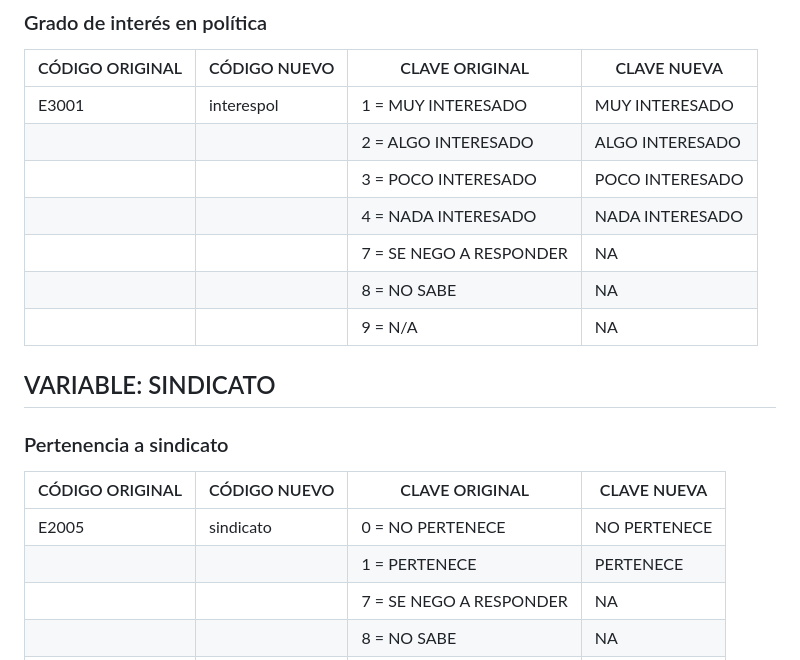
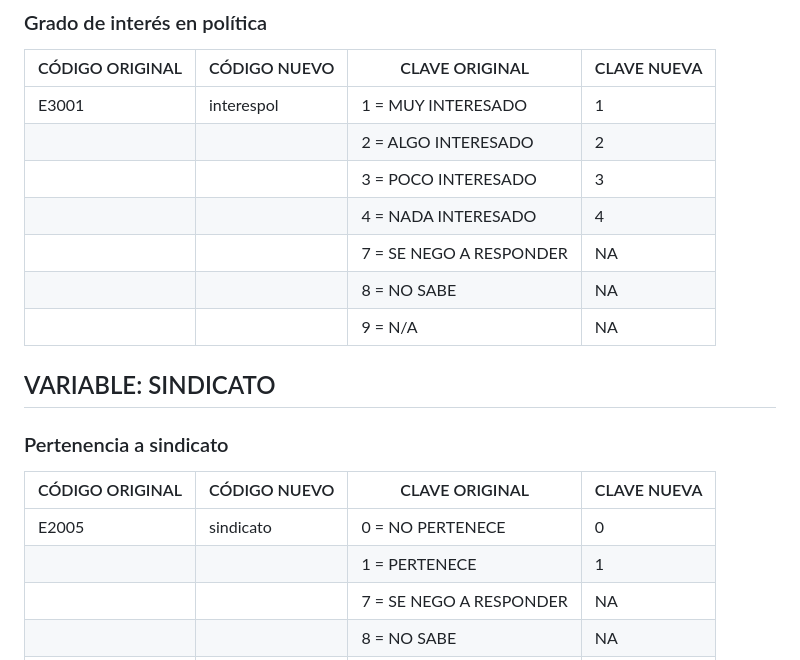
Before and after one commit to bmag0/EAP2, a Markdown page: README.md, the part around the change. Drawn GitHub-style.

```diff
--- a/README.md
+++ b/README.md
@@ -89,10 +89,10 @@
 
 | CÓDIGO ORIGINAL  | CÓDIGO NUEVO      | CLAVE ORIGINAL                                              | CLAVE NUEVA                                                 |
 |------------------|-------------------|------------------------------------------------------------|------------------------------------------------------------|
-| E3001            | interespol        | 1 = MUY INTERESADO                                         | MUY INTERESADO                                              |
-|                  |                   | 2 = ALGO INTERESADO                                         | ALGO INTERESADO                                             |
-|                  |                   | 3 = POCO INTERESADO                                         | POCO INTERESADO                                             |
-|                  |                   | 4 = NADA INTERESADO                                         | NADA INTERESADO                                             |
+| E3001            | interespol        | 1 = MUY INTERESADO                                         | 1                                             |
+|                  |                   | 2 = ALGO INTERESADO                                         | 2                                            |
+|                  |                   | 3 = POCO INTERESADO                                         | 3                                             |
+|                  |                   | 4 = NADA INTERESADO                                         | 4                                             |
 |                  |                   | 7 = SE NEGO A RESPONDER                                     | NA                                                         |
 |                  |                   | 8 = NO SABE                                                | NA                                                         |
 |                  |                   | 9 = N/A                                                    | NA                                                         |
@@ -102,8 +102,8 @@
 
 | CÓDIGO ORIGINAL  | CÓDIGO NUEVO      | CLAVE ORIGINAL                            | CLAVE NUEVA                               |
 |------------------|-------------------|------------------------------------------|------------------------------------------|
-| E2005            | sindicato         | 0 = NO PERTENECE                         | NO PERTENECE                             |
-|                  |                   | 1 = PERTENECE                           | PERTENECE                                |
+| E2005            | sindicato         | 0 = NO PERTENECE                         | 0                             |
+|                  |                   | 1 = PERTENECE                           | 1                               |
 |                  |                   | 7 = SE NEGO A RESPONDER                 | NA                                       |
 |                  |                   | 8 = NO SABE                             | NA                                       |
 |                  |                   | 9 = N/A                                 | NA                                       |
```
